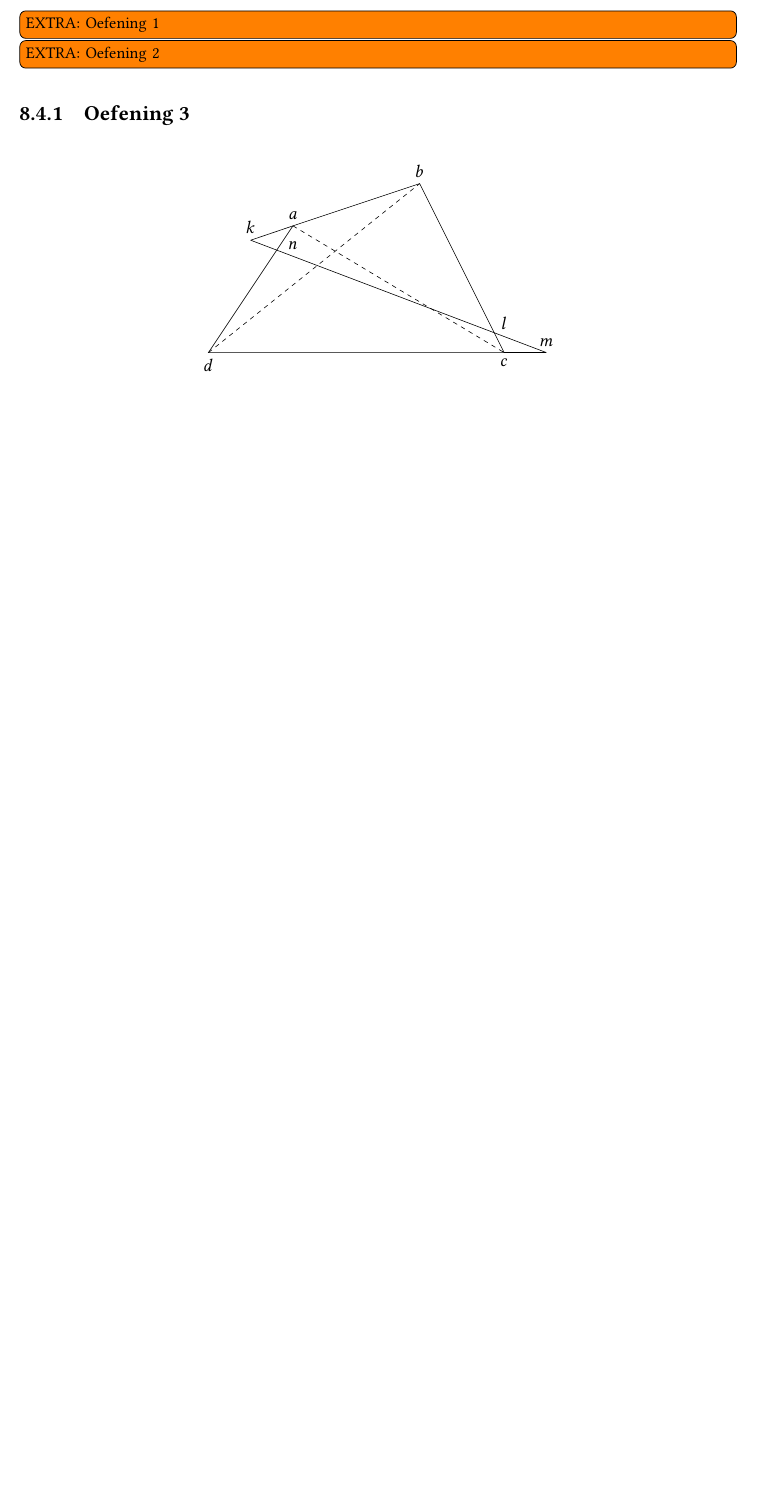
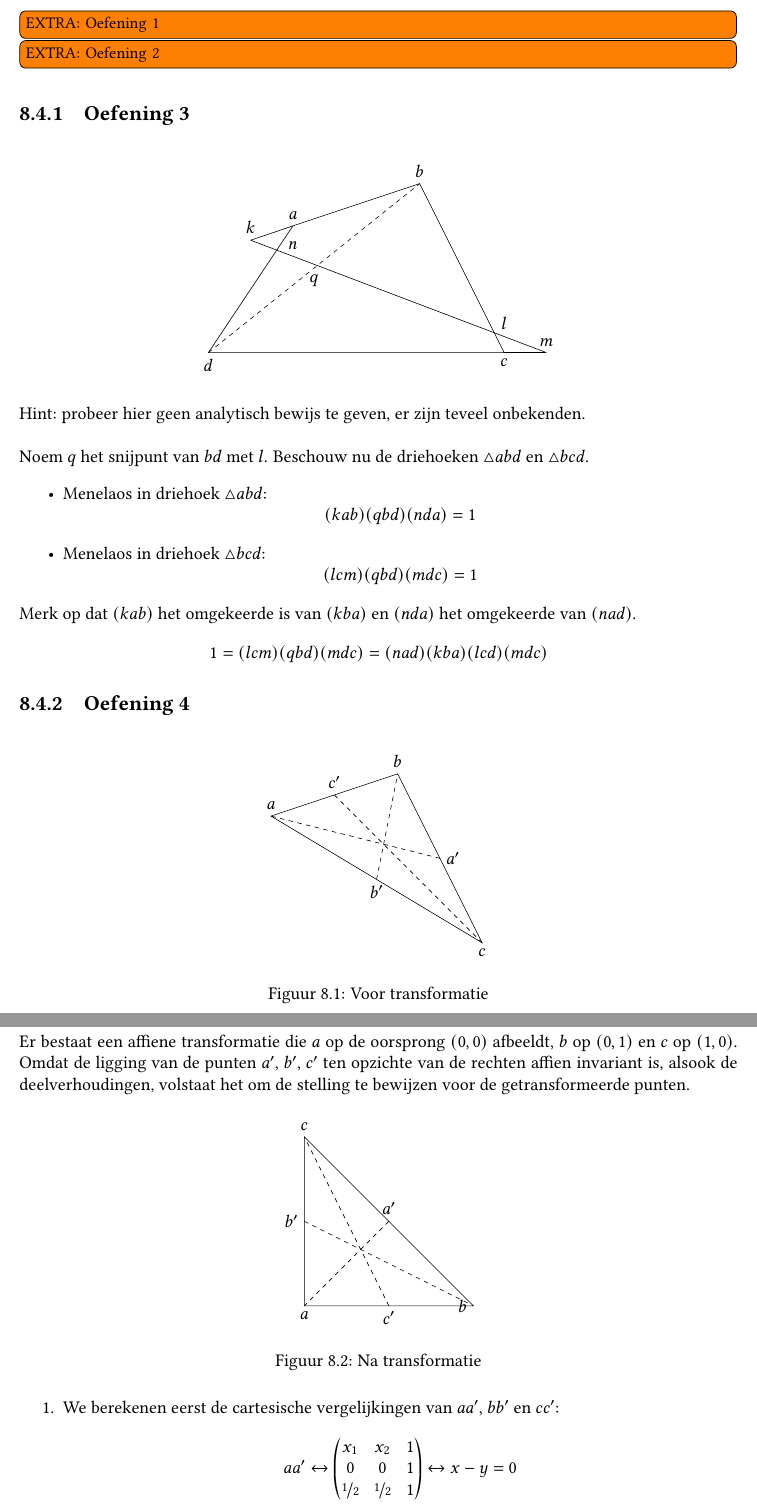
Before and after one commit to NorfairKing/meetkunde-notities, a LaTeX thesis (main.tex, which reads oefenzittingen.tex, packages.tex): part of page 49 of 51 before the commit and two parts of pages 49 and 50 of 52 after it, the two joined at a grey line, cut so that both start at the same text, the shorter picture padded with empty space. Compiled offline with pdfLaTeX.

Commit message:
oz4 oef 4

```diff
--- a/oefenzittingen.tex
+++ b/oefenzittingen.tex
@@ -559,9 +559,71 @@ Toon aan dat de barycentrische co\"ordinaten van $p$ ten opzichte van de punten
     \draw (k) -- (m);
 
     \draw [dashed] (d) -- (b);
-      \draw [dashed] (a) -- (c);
+
+    \coordinate [label=below:$q$] (q) at (2.5,2);
   \end{tikzpicture}
 \end{figure}
 
+Hint: probeer hier geen analytisch bewijs te geven, er zijn teveel onbekenden.\\\\
+Noem $q$ het snijpunt van $bd$ met $l$.
+Beschouw nu de driehoeken $\triangle abd$ en $\triangle bcd$.
+\begin{itemize}
+\item Menelaos in driehoek $\triangle abd$:
+  \[ (kab)(qbd)(nda) = 1 \]
+\item Menelaos in driehoek $\triangle bcd$:
+  \[ (lcm)(qbd)(mdc) = 1 \]
+\end{itemize}
+Merk op dat $(kab)$ het omgekeerde is van $(kba)$ en $(nda)$ het omgekeerde van $(nad)$.
+\[ 1 = (lcm)(qbd)(mdc) = (nad)(kba)(lcd)(mdc) \]
 
+\subsection{Oefening 4}
+\begin{figure}[H]
+  \centering
+  \begin{tikzpicture}[scale=1]
+    \coordinate [label=above:$a$] (a) at (2,3);
+    \coordinate [label=above:$b$] (b) at (5,4);
+    \coordinate [label=below:$c$] (c) at (7,0);
+    \draw (a) -- (b) -- (c) -- cycle;
 
+    \coordinate [label=right:$a'$] (ap) at ($ (b)!.5!(c) $);
+    \coordinate [label=below:$b'$] (bp) at ($ (c)!.5!(a) $);
+    \coordinate [label=above:$c'$] (cp) at ($ (a)!.5!(b) $);
+
+    \draw (ap) -- (a) [dashed];
+    \draw (bp) -- (b) [dashed];
+    \draw (cp) -- (c) [dashed];
+  \end{tikzpicture}
+  \caption{Voor transformatie}
+\end{figure}
+Er bestaat een affiene transformatie die $a$ op de oorsprong $(0,0)$ afbeeldt, $b$ op $(0,1)$ en $c$ op $(1,0)$.
+Omdat de ligging van de punten $a'$, $b'$, $c'$ ten opzichte van de rechten affien invariant is, alsook de deelverhoudingen, volstaat het om de stelling te bewijzen voor de getransformeerde punten.
+\begin{figure}[H]
+  \centering
+  \begin{tikzpicture}[scale=4]
+    \coordinate [label=below:$a$] (a) at (0,0);
+    \coordinate [label=left:$b$] (b) at (1,0);
+    \coordinate [label=above:$c$] (c) at (0,1);
+    \draw (a) -- (b) -- (c) -- cycle;
+
+    \coordinate [label=above:$a'$] (ap) at ($ (b)!.5!(c) $);
+    \coordinate [label=left:$b'$] (bp) at ($ (c)!.5!(a) $);
+    \coordinate [label=below:$c'$] (cp) at ($ (a)!.5!(b) $);
+
+    \draw (ap) -- (a) [dashed];
+    \draw (bp) -- (b) [dashed];
+    \draw (cp) -- (c) [dashed];
+  \end{tikzpicture}
+  \caption{Na transformatie}
+\end{figure}
+\begin{enumerate}
+\item
+  We berekenen eerst de cartesische vergelijkingen van $aa'$, $bb'$ en $cc'$:
+  \[
+  aa' \leftrightarrow
+  \begin{pmatrix}
+    x_{1} & x_{2} & 1\\
+    0 & 0 & 1\\
+    \nicefrac{1}{2} & \nicefrac{1}{2} & 1\\
+  \end{pmatrix}
+  \leftrightarrow
+  x-y = 0
--- a/packages.tex
+++ b/packages.tex
@@ -12,6 +12,9 @@
 \usepackage{amsfonts}
 \usepackage{amssymb}
 \usepackage{amsthm}
+
+% Voor mooie breuken
+\usepackage{nicefrac}
 
 % Voor urls
 \usepackage{hyperref}
```
Also changed, not shown: oefenzittingen.tex (33 more changed lines). Lines whose indentation alone changed are shown as unchanged.
